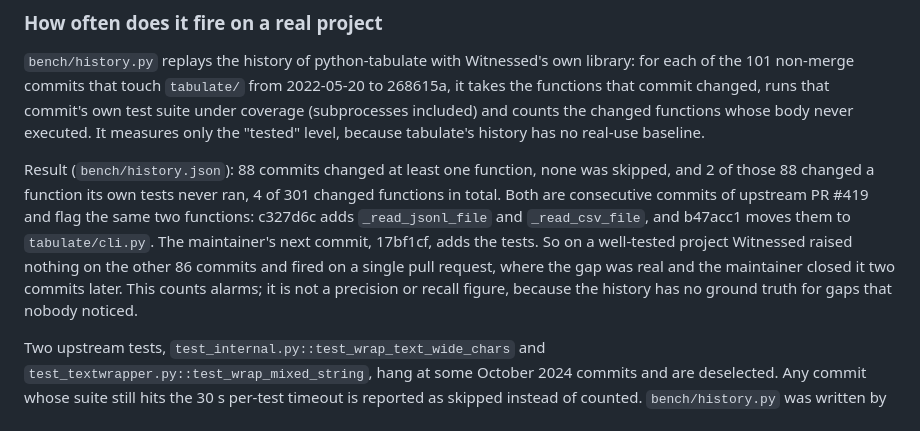
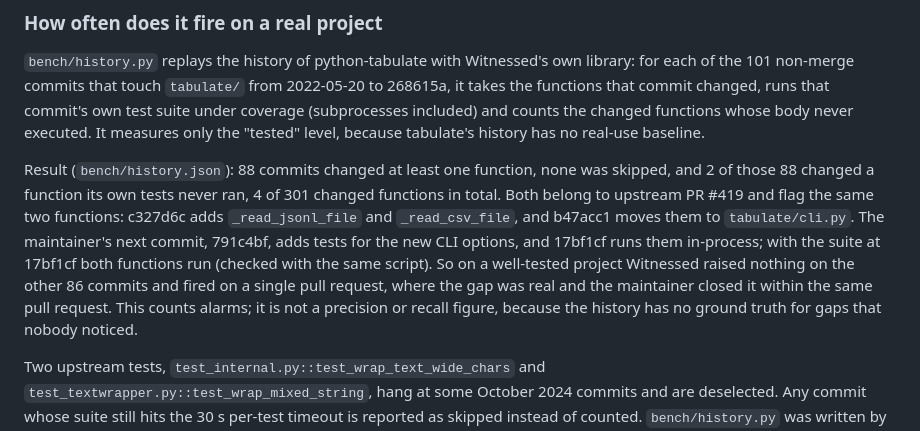
Before and after one commit to kasbsquall/witnessed, a Markdown page: README.md, the part around the change. GitHub-like rendering.

Commit message:
docs: name the maintainer commits that closed the gap precisely
Co-Authored-By: Claude Opus 5.5 <noreply@anthropic.com>

```diff
--- a/README.md
+++ b/README.md
@@ -71,7 +71,7 @@ A function added and never called is reported as never seen running. Checking re
 
 `bench/history.py` replays the history of python-tabulate with Witnessed's own library: for each of the 101 non-merge commits that touch `tabulate/` from 2022-05-20 to 268615a, it takes the functions that commit changed, runs that commit's own test suite under coverage (subprocesses included) and counts the changed functions whose body never executed. It measures only the "tested" level, because tabulate's history has no real-use baseline.
 
-Result (`bench/history.json`): 88 commits changed at least one function, none was skipped, and 2 of those 88 changed a function its own tests never ran, 4 of 301 changed functions in total. Both are consecutive commits of upstream PR #419 and flag the same two functions: c327d6c adds `_read_jsonl_file` and `_read_csv_file`, and b47acc1 moves them to `tabulate/cli.py`. The maintainer's next commit, 17bf1cf, adds the tests. So on a well-tested project Witnessed raised nothing on the other 86 commits and fired on a single pull request, where the gap was real and the maintainer closed it two commits later. This counts alarms; it is not a precision or recall figure, because the history has no ground truth for gaps that nobody noticed.
+Result (`bench/history.json`): 88 commits changed at least one function, none was skipped, and 2 of those 88 changed a function its own tests never ran, 4 of 301 changed functions in total. Both belong to upstream PR #419 and flag the same two functions: c327d6c adds `_read_jsonl_file` and `_read_csv_file`, and b47acc1 moves them to `tabulate/cli.py`. The maintainer's next commit, 791c4bf, adds tests for the new CLI options, and 17bf1cf runs them in-process; with the suite at 17bf1cf both functions run (checked with the same script). So on a well-tested project Witnessed raised nothing on the other 86 commits and fired on a single pull request, where the gap was real and the maintainer closed it within the same pull request. This counts alarms; it is not a precision or recall figure, because the history has no ground truth for gaps that nobody noticed.
 
 Two upstream tests, `test_internal.py::test_wrap_text_wide_chars` and `test_textwrapper.py::test_wrap_mixed_string`, hang at some October 2024 commits and are deselected. Any commit whose suite still hits the 30 s per-test timeout is reported as skipped instead of counted. `bench/history.py` was written by Claude (Anthropic) as an analysis script, not by IBM Bob. To rerun it you need a full clone of python-tabulate and `pytest-timeout`:
 
```
